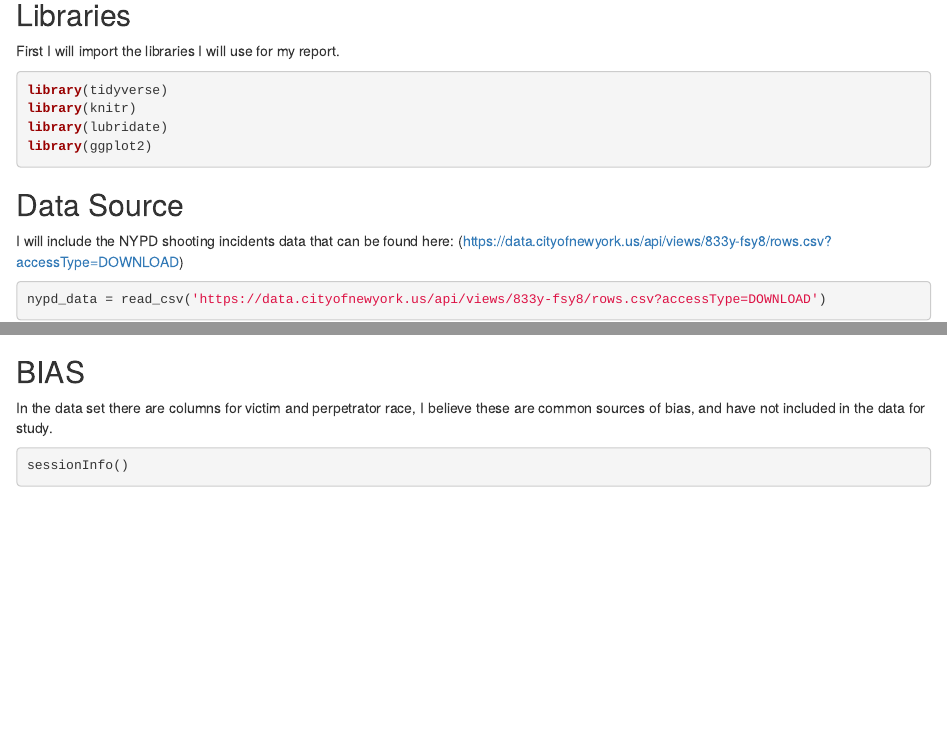
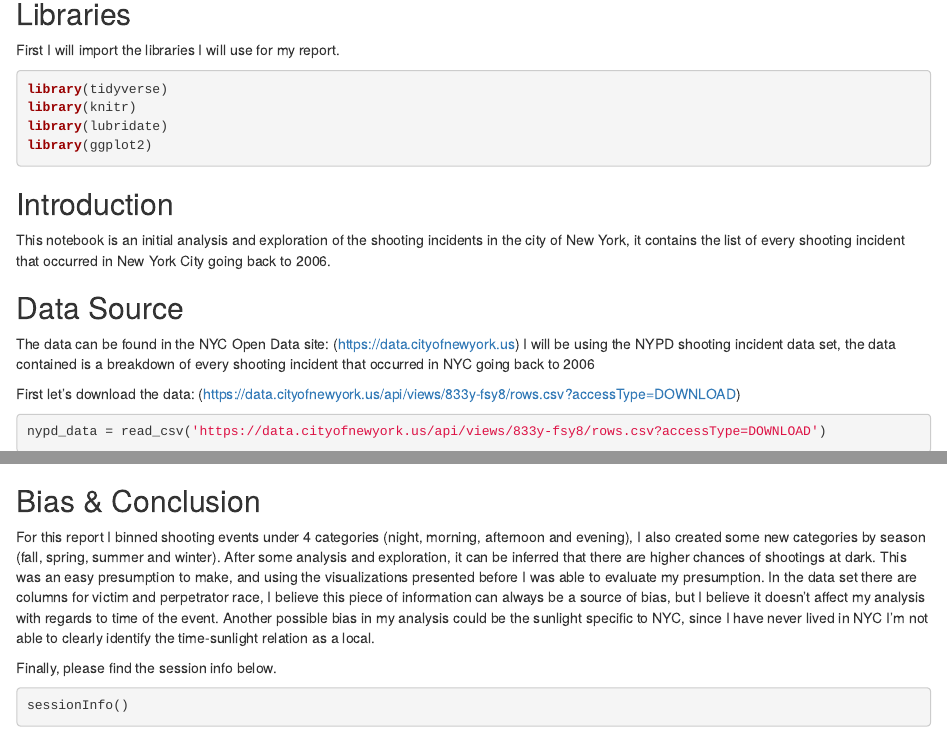
Before and after one commit to carlosbarrone/personal, an R Markdown document (notebooks/r/NYPD_Shooting_Incidents.Rmd): the page in a window 1100 px wide, from 140 px down, and a second part further down, joined at a grey line. Rendered offline with R 4.5, knitr and Pandoc, with nearby package versions; some code elsewhere in the file could not run offline.

Commit message:
Added extra information on the report

````diff
--- a/notebooks/r/NYPD_Shooting_Incidents.Rmd
+++ b/notebooks/r/NYPD_Shooting_Incidents.Rmd
@@ -21,10 +21,24 @@ library(lubridate)
 library(ggplot2)
 ```
 
+## Introduction
+This notebook is an initial analysis and exploration of the shooting incidents in the city of New York,  it contains the list of every shooting incident that occurred in New York City going back to 2006.
 
 
 ## Data Source
-I will include the NYPD shooting incidents data that can be found here: (https://data.cityofnewyork.us/api/views/833y-fsy8/rows.csv?accessType=DOWNLOAD)
+The data can be found in the NYC Open Data site: (https://data.cityofnewyork.us)
+I will be using the NYPD shooting incident data set, the data contained is a breakdown of every shooting incident that occurred in NYC going back to 2006
+
+First let's download the data: (https://data.cityofnewyork.us/api/views/833y-fsy8/rows.csv?accessType=DOWNLOAD)
 ```{r data, include=TRUE, message=FALSE}
 nypd_data = read_csv('https://data.cityofnewyork.us/api/views/833y-fsy8/rows.csv?accessType=DOWNLOAD')
+
 ```
+
+Let's take a quick look into the different columns:
+```{r data_demo, include=TRUE}
+glimpse(nypd_data)
+```
+
+And an initial plot of the time of occurrance.
+```{r exploration, include=TRUE}
@@ -87,8 +109,11 @@ ggplot2::ggplot(data = crimes_by_time_of_day) + geom_smooth(mapping = aes(x=HOUR
 ggplot2::ggplot(data = crimes_by_season) + geom_bar(mapping = aes(x=SEASON, y=MURDERS, fill=BORO), stat='identity')
 ```
 
-## BIAS
-In the data set there are columns for victim and perpetrator race, I believe these are common sources of bias, and have not included in the data for study.
+
+## Bias & Conclusion
+For this report I binned shooting events under 4 categories (night, morning, afternoon and evening), I also created some new categories by season (fall, spring, summer and winter). After some analysis and exploration, it can be inferred that there are higher chances of shootings at dark. This was an easy presumption to make, and using the visualizations presented before I was able to evaluate my presumption. In the data set there are columns for victim and perpetrator race, I believe this piece of information can always be a source of bias, but I believe it doesn't affect my analysis with regards to time of the event. Another possible bias in my analysis could be the sunlight specific to NYC, since I have never lived in NYC I'm not able to clearly identify the time-sunlight relation as a local.
+
+Finally, please find the session info below.
 ```{r session_info, include=TRUE}
 sessionInfo()
 ```
````
Also changed, not shown: notebooks/r/NYPD_Shooting_Incidents.Rmd (10 more changed lines).
